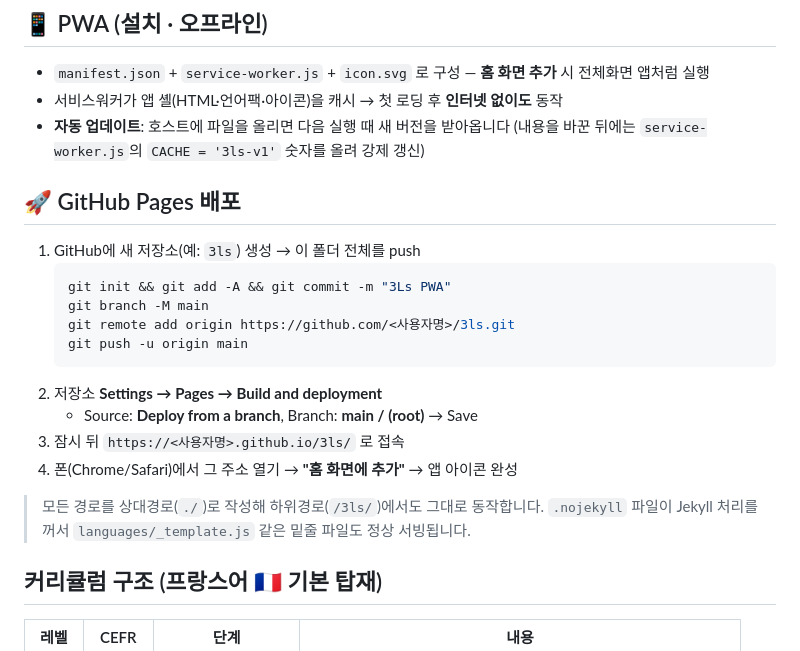
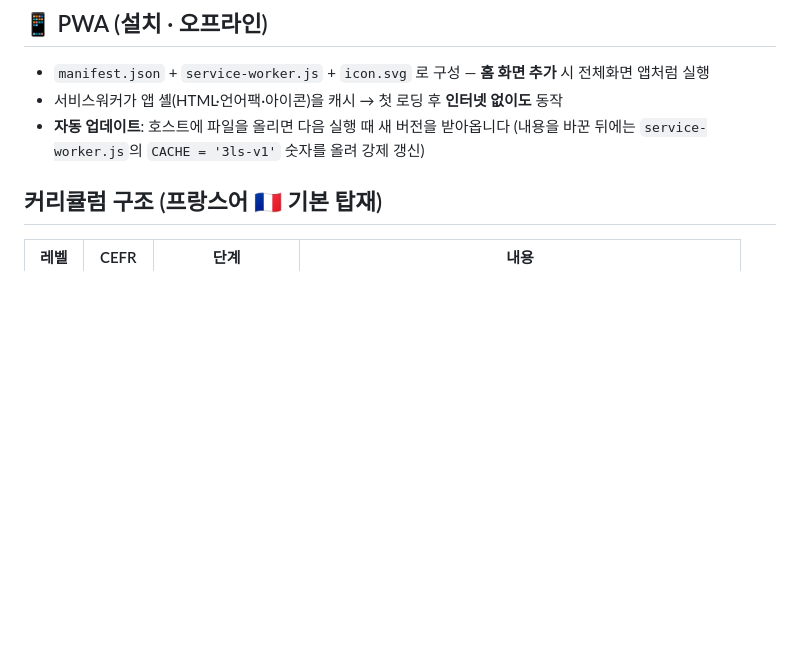
Before and after one commit to Pocabo/3ls, a Markdown page: README.md, the part around the change. Drawn GitHub-style; blank space fills up the shorter version.

````diff
--- a/README.md
+++ b/README.md
@@ -17,23 +17,6 @@ index.html  ← 로컬에서 바로 열기 (Chrome/Edge 권장, TTS 음성 지
 - 서비스워커가 앱 셸(HTML·언어팩·아이콘)을 캐시 → 첫 로딩 후 **인터넷 없이도** 동작
 - **자동 업데이트**: 호스트에 파일을 올리면 다음 실행 때 새 버전을 받아옵니다
   (내용을 바꾼 뒤에는 `service-worker.js`의 `CACHE = '3ls-v1'` 숫자를 올려 강제 갱신)
-
-## 🚀 GitHub Pages 배포
-
-1. GitHub에 새 저장소(예: `3ls`) 생성 → 이 폴더 전체를 push
-   ```bash
-   git init && git add -A && git commit -m "3Ls PWA"
-   git branch -M main
-   git remote add origin https://github.com/<사용자명>/3ls.git
-   git push -u origin main
-   ```
-2. 저장소 **Settings → Pages → Build and deployment**
-   - Source: **Deploy from a branch**, Branch: **main / (root)** → Save
-3. 잠시 뒤 `https://<사용자명>.github.io/3ls/` 로 접속
-4. 폰(Chrome/Safari)에서 그 주소 열기 → **"홈 화면에 추가"** → 앱 아이콘 완성
-
-> 모든 경로를 상대경로(`./`)로 작성해 하위경로(`/3ls/`)에서도 그대로 동작합니다.
-> `.nojekyll` 파일이 Jekyll 처리를 꺼서 `languages/_template.js` 같은 밑줄 파일도 정상 서빙됩니다.
 
 ## 커리큘럼 구조 (프랑스어 🇫🇷 기본 탑재)
 
````
